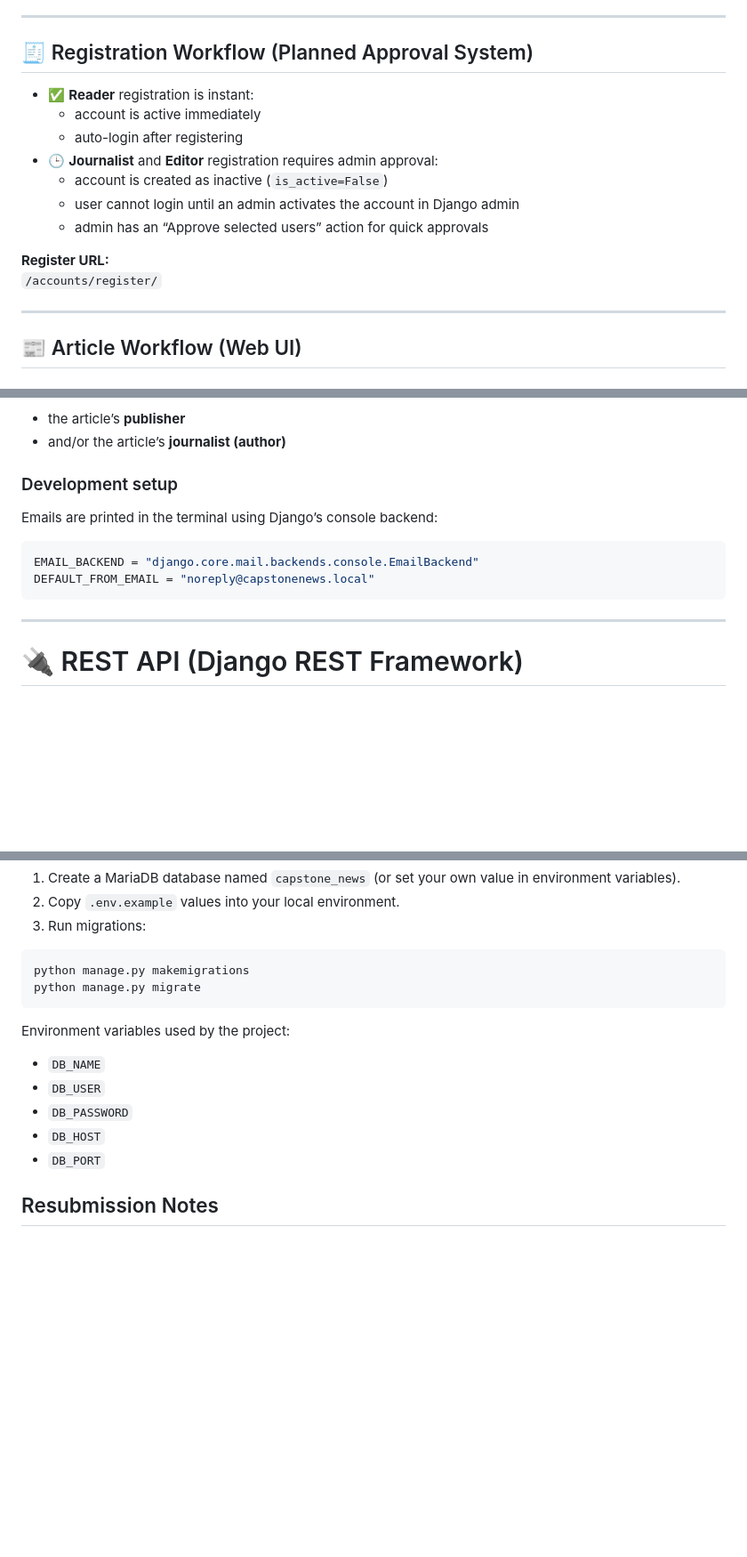
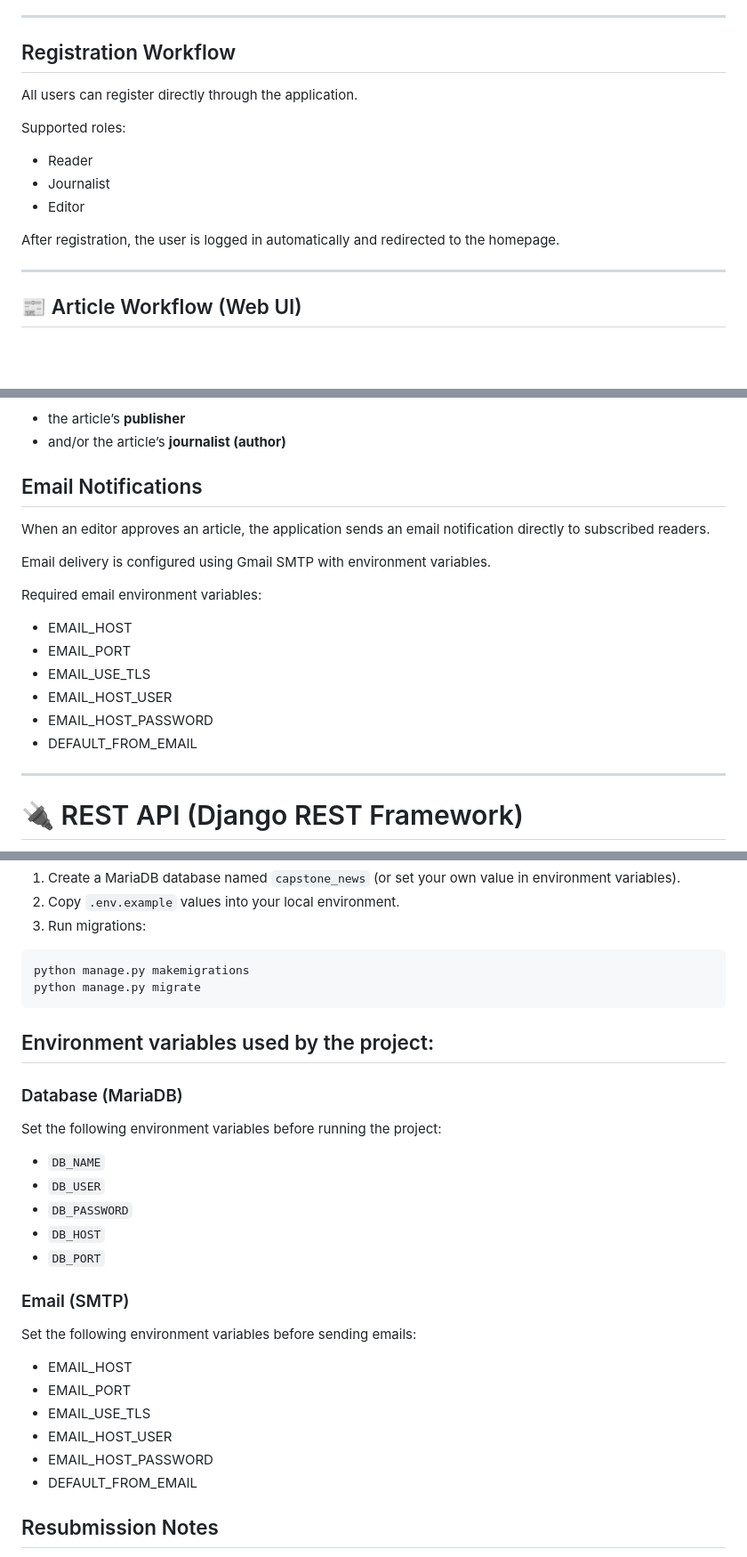
Before and after one commit to SergioZanela/capstone_news, a Markdown page: README.md, 3 parts joined by grey strips. Shown at 89% size. Rendered like a GitHub page; blank space fills up the shorter version.

Commit message:
Update README.md to clarify registration workflow and email notification setup

````diff
--- a/README.md
+++ b/README.md
@@ -26,17 +26,15 @@ This project supports:
 
 ---
 
-## 🧾 Registration Workflow (Planned Approval System)
-- ✅ **Reader** registration is instant:
-  - account is active immediately
-  - auto-login after registering
-- 🕒 **Journalist** and **Editor** registration requires admin approval:
-  - account is created as inactive (`is_active=False`)
-  - user cannot login until an admin activates the account in Django admin
-  - admin has an “Approve selected users” action for quick approvals
+## Registration Workflow
+All users can register directly through the application.
 
-**Register URL:**
-`/accounts/register/`
+Supported roles:
+- Reader
+- Journalist
+- Editor
+
+After registration, the user is logged in automatically and redirected to the homepage.
 
 ---
 
@@ -84,13 +82,18 @@ When an editor approves an article, the app emails all readers subscribed to:
 - the article’s **publisher**
 - and/or the article’s **journalist (author)**
 
-### Development setup
-Emails are printed in the terminal using Django’s console backend:
+## Email Notifications
+When an editor approves an article, the application sends an email notification directly to subscribed readers.
 
-```python
-EMAIL_BACKEND = "django.core.mail.backends.console.EmailBackend"
-DEFAULT_FROM_EMAIL = "noreply@capstonenews.local"
-```
+Email delivery is configured using Gmail SMTP with environment variables.
+
+Required email environment variables:
+- EMAIL_HOST
+- EMAIL_PORT
+- EMAIL_USE_TLS
+- EMAIL_HOST_USER
+- EMAIL_HOST_PASSWORD
+- DEFAULT_FROM_EMAIL
 
 ---
 
@@ -361,7 +364,10 @@ python manage.py makemigrations
 python manage.py migrate
 ```
 
-Environment variables used by the project:
+## Environment variables used by the project:
+
+### Database (MariaDB)
+Set the following environment variables before running the project:
 
 - `DB_NAME`
 - `DB_USER`
@@ -369,6 +375,16 @@ Environment variables used by the project:
 - `DB_HOST`
 - `DB_PORT`
 
+### Email (SMTP)
+Set the following environment variables before sending emails:
+
+- EMAIL_HOST
+- EMAIL_PORT
+- EMAIL_USE_TLS
+- EMAIL_HOST_USER
+- EMAIL_HOST_PASSWORD
+- DEFAULT_FROM_EMAIL
+
 ## Resubmission Notes
 
 - Removed unused placeholder app references (`core` and `integrations`) from `INSTALLED_APPS` so migrations can run correctly.
````
